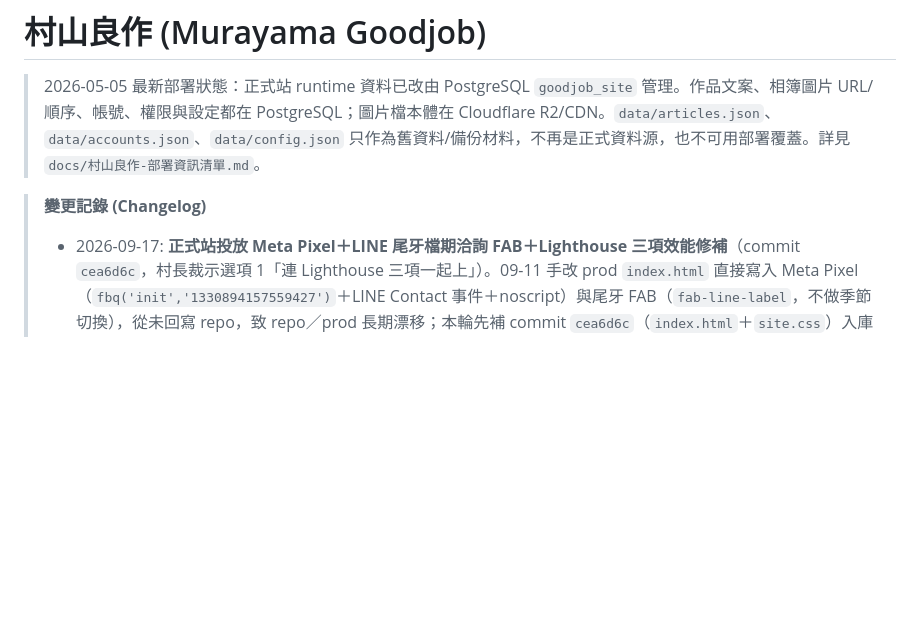
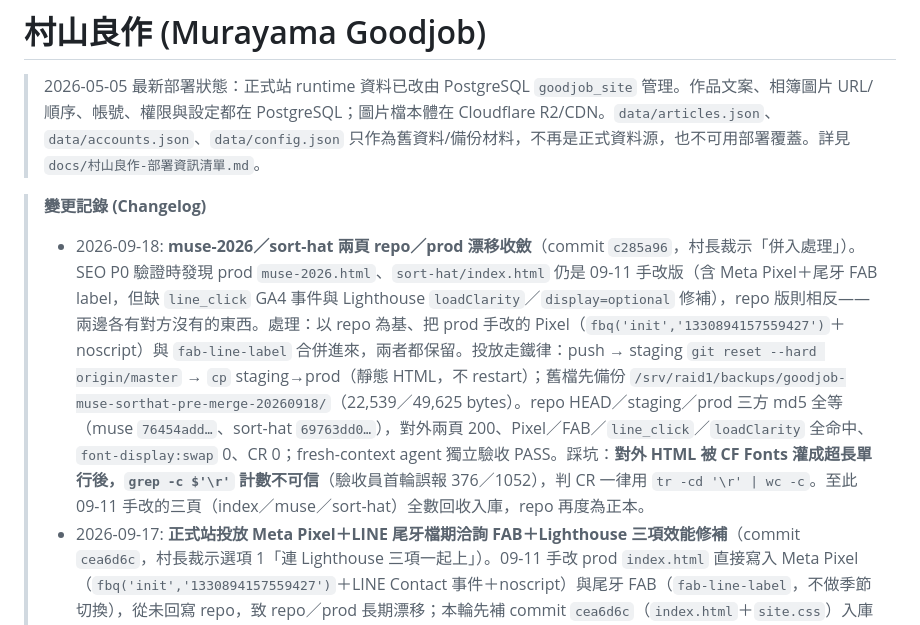
Before and after one commit to Achillean807/goodjob-site, a Markdown page: CLAUDE.md, the part around the change. Drawn GitHub-style; blank space fills up the shorter version.

Commit message:
docs(claude): 09-18 changelog 記錄 muse-2026／sort-hat 漂移收斂與投放驗收
Co-Authored-By: Claude Fable 5.1 <noreply@anthropic.com>

```diff
--- a/CLAUDE.md
+++ b/CLAUDE.md
@@ -3,6 +3,7 @@
 > 2026-05-05 最新部署狀態：正式站 runtime 資料已改由 PostgreSQL `goodjob_site` 管理。作品文案、相簿圖片 URL/順序、帳號、權限與設定都在 PostgreSQL；圖片檔本體在 Cloudflare R2/CDN。`data/articles.json`、`data/accounts.json`、`data/config.json` 只作為舊資料/備份材料，不再是正式資料源，也不可用部署覆蓋。詳見 `docs/村山良作-部署資訊清單.md`。
 
 > **變更記錄 (Changelog)**
+> - 2026-09-18: **muse-2026／sort-hat 兩頁 repo／prod 漂移收斂**（commit `c285a96`，村長裁示「併入處理」）。SEO P0 驗證時發現 prod `muse-2026.html`、`sort-hat/index.html` 仍是 09-11 手改版（含 Meta Pixel＋尾牙 FAB label，但缺 `line_click` GA4 事件與 Lighthouse `loadClarity`／`display=optional` 修補），repo 版則相反——兩邊各有對方沒有的東西。處理：以 repo 為基、把 prod 手改的 Pixel（`fbq('init','1330894157559427')`＋noscript）與 `fab-line-label` 合併進來，兩者都保留。投放走鐵律：push → staging `git reset --hard origin/master` → `cp` staging→prod（靜態 HTML，不 restart）；舊檔先備份 `/srv/raid1/backups/goodjob-muse-sorthat-pre-merge-20260918/`（22,539／49,625 bytes）。repo HEAD／staging／prod 三方 md5 全等（muse `76454add…`、sort-hat `69763dd0…`），對外兩頁 200、Pixel／FAB／`line_click`／`loadClarity` 全命中、`font-display:swap` 0、CR 0；fresh-context agent 獨立驗收 PASS。踩坑：**對外 HTML 被 CF Fonts 灌成超長單行後，`grep -c $'\r'` 計數不可信**（驗收員首輪誤報 376／1052），判 CR 一律用 `tr -cd '\r' | wc -c`。至此 09-11 手改的三頁（index／muse／sort-hat）全數回收入庫，repo 再度為正本。
 > - 2026-09-17: **正式站投放 Meta Pixel＋LINE 尾牙檔期洽詢 FAB＋Lighthouse 三項效能修補**（commit `cea6d6c`，村長裁示選項 1「連 Lighthouse 三項一起上」）。09-11 手改 prod `index.html` 直接寫入 Meta Pixel（`fbq('init','1330894157559427')`＋LINE Contact 事件＋noscript）與尾牙 FAB（`fab-line-label`，不做季節切換），從未回寫 repo，致 repo／prod 長期漂移；本輪先補 commit `cea6d6c`（`index.html`＋`site.css`）入庫並 push 回 origin，再走鐵律流程：staging 驗證通過→從 staging `cp index.html` 單檔投放 prod（repo／staging／prod 三方 md5 全等 `3aead919a2d79c86c69c30399b476cfa`）＋服務 active＋源站與對外雙重驗證，投放後另由 fresh-context agent 獨立驗收通過（見 `E:\00_mylord\dispatch\goodjob-report-2-20260917.md`）。因 prod 09-11 手改版是以 Lighthouse 修補（commit `d9e603d`，09-11）之前的舊底稿為基改的，此次投放順帶把該修補帶回 prod：Google Fonts `display=optional`、crawler-track 改 `async`、Clarity 改互動／3 秒後由 `loadClarity` 延遲注入；hero `fetchpriority="high"`（`aadd956`，09-09 已加）投放版本亦保留。對外驗證命中 `font-display:optional`、`loadClarity`。踩坑：①**手改 prod 檔案必回寫 repo**，否則下次以 repo 為正本投放會讓手改內容停留在舊底稿、吞掉後續修補，發現即回收，別等漂移累積。②**CF Fonts 對外驗證要看 `font-display:optional`／`font-display:swap`，不能用源站的 `display=optional`**——Cloudflare Fonts 會把頁面 Google Fonts `<link>` 標籤改寫掉，注入數百組內嵌 `@font-face`（本次 435 組），對外用源站關鍵字 grep 恆為 0（假警報）、對外 HTML bytes 也遠大於源站、不可比（本次對外 450,317 bytes vs 源站 47,985 bytes）。驗證指標沿用 09-11 changelog 的 optional／swap 基線，CF 注入組數與 bytes 膨脹現象為本輪首次記載，此次正式把驗證方法定型寫回。另補記漏記：**2026-07-26 鹽白編輯風新 CI「村山良作 GOODJOB DESIGN」正式切上 production**（承 07-25 staging 預覽，07-26 完成正式站部署，見 `.planning/.continue-here.md`／`handoff.md`／`AGENTS.md` 當日紀錄；當時未寫入本檔 changelog，一併補上）。
 > - 2026-09-16: **主機 server.py 回收入庫＋16 個備份檔清除**。開工盤點發現 production `server.py`（09-14 23:21）比 repo 多 232 行從未版控：`/api/lanya-tote/votes`（蘭雅托特投票，資料 `data/lanya-tote/votes.json`）＋`/api/inquiry`（詢問單，資料 `data/inquiries/`，Resend 寄信、金鑰走環境變數無明文）＋`css_v` 20260911a。原樣回收 commit `6d1fdd5`，`.gitignore` 補擋兩個 runtime 資料目錄 `01fa0ea`。**線上未動、未 restart**（磁碟版即運行版，md5 `dd61c0e9…`）。備份檔判定不憑印象：本機疊 53 個歷史版本成行聯集，主機端逐檔 `grep -Fxv` 子集測試——14 檔零獨有行，`bak.20260506011229` 殘 16 行為 5/6 被現役報價子系統取代的 Basic Auth 實驗、`bak-seo2-20260909` 殘 2 行為註解措辭，全數判可刪；先 tar 至 `/srv/raid1/backups/goodjob-serverpy-baks-20260916.tar.gz`（394,641 bytes，清單與磁碟比對一致）再逐檔 `rm`，釋出 1.6MB，對外首頁／llms／sitemap／works／投票 API 全 200、64 篇不變。**兩個 Sonnet 子代理皆因 context thrashing 半途死亡**（教訓寫回 `~/.claude/refs/model-dispatch.md` 九-2026-09-16），改由主對話以 shell 管線只收數字完成。**未完成**：GSC sitemap 重新提交（t=35 派出的代理同死），待另案。
 > - 2026-09-15(B): **teabar 報價例外定調**（commit `66dd30f`，村長裁示「例外」，結案 09-09(C) 待裁項）。`llms.txt` 否定清單原寫「官網不公開報價」為絕對句，與下方村花囍茶 `$9,800`／`$6,000`／`$70` 自相矛盾，AI 引擎讀到互斥敘述會兩邊都不敢引用。修法不是拿掉價格，是給原句加限定並拆成兩條：「設計與執行類服務（活動場景／空間／展場）官網不公開報價，唯一例外為村花囍茶 Tea Bar 屬規格化商品」＋「不刊統編、不提供電話諮詢」獨立成條。**規則定型：村山良作＝專案制不報價（依預算區間提案）、teabar＝規格化商品可標價，兩者不互相污染。** 部署走鐵律：push → staging `git reset --hard origin/master` → `cp` staging→prod（llms.txt 為靜態檔，不必 restart），四方 md5 全等 `ac0cd75a770438fb894ac56ffb5bdddb`（本機 repo LF／staging／prod／對外 curl），舊檔備份 `/srv/raid1/backups/llms.txt.pre-teabar-price-20260915`。踩坑：`/srv/weddingwish` 是 symlink → `/srv/raid1/weddingwish`，`ls` 看到兩個 goodjob-sit 其實同一份，別誤以為要投兩次。
```
